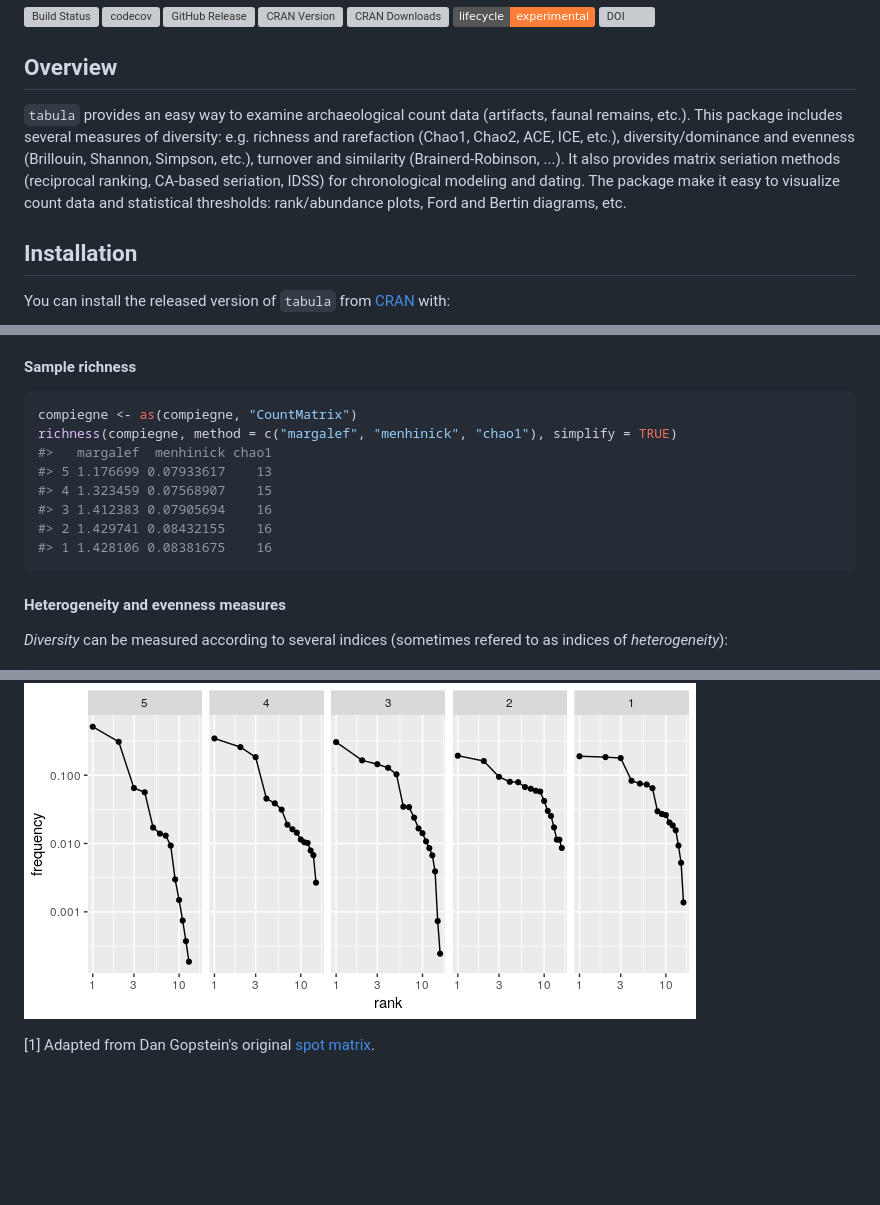
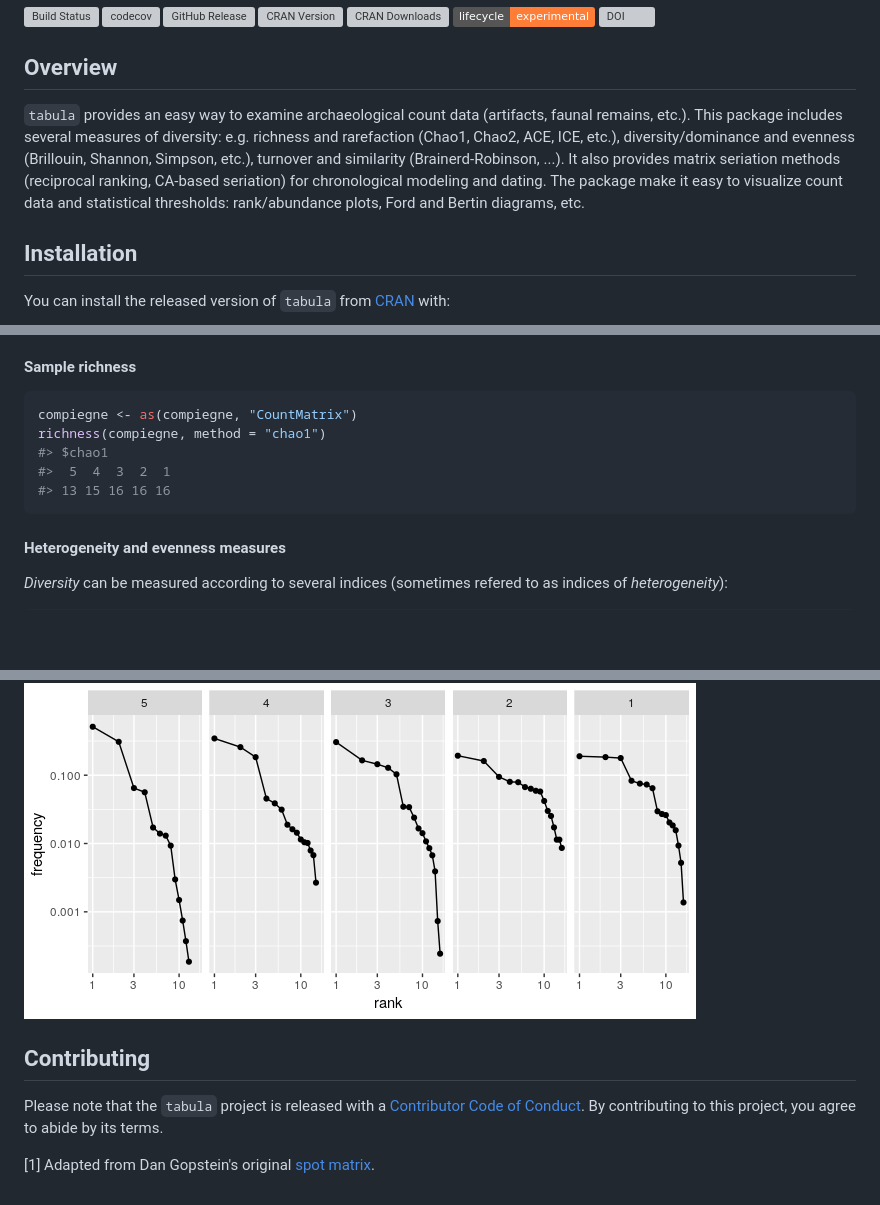
Before and after one commit to tesselle/tabula, a Markdown page: README.md, 3 parts joined by grey strips. Drawn GitHub-style; badges without logos; blank space fills up the shorter version; grey boxes are pictures that could not be loaded.

Commit message:
Add code of conduct

````diff
--- a/README.md
+++ b/README.md
@@ -12,7 +12,7 @@ tabula <img width=120px src="man/figures/logo.svg" align="right" />
 Overview
 --------
 
-`tabula` provides an easy way to examine archaeological count data (artifacts, faunal remains, etc.). This package includes several measures of diversity: e.g. richness and rarefaction (Chao1, Chao2, ACE, ICE, etc.), diversity/dominance and evenness (Brillouin, Shannon, Simpson, etc.), turnover and similarity (Brainerd-Robinson, ...). It also provides matrix seriation methods (reciprocal ranking, CA-based seriation, IDSS) for chronological modeling and dating. The package make it easy to visualize count data and statistical thresholds: rank/abundance plots, Ford and Bertin diagrams, etc.
+`tabula` provides an easy way to examine archaeological count data (artifacts, faunal remains, etc.). This package includes several measures of diversity: e.g. richness and rarefaction (Chao1, Chao2, ACE, ICE, etc.), diversity/dominance and evenness (Brillouin, Shannon, Simpson, etc.), turnover and similarity (Brainerd-Robinson, ...). It also provides matrix seriation methods (reciprocal ranking, CA-based seriation) for chronological modeling and dating. The package make it easy to visualize count data and statistical thresholds: rank/abundance plots, Ford and Bertin diagrams, etc.
 
 Installation
 ------------
@@ -88,13 +89,10 @@ D <- as(A1, "OccurrenceMatrix")
 
 ``` r
 compiegne <- as(compiegne, "CountMatrix")
-richness(compiegne, method = c("margalef", "menhinick", "chao1"), simplify = TRUE)
-#>   margalef  menhinick chao1
-#> 5 1.176699 0.07933617    13
-#> 4 1.323459 0.07568907    15
-#> 3 1.412383 0.07905694    16
-#> 2 1.429741 0.08432155    16
-#> 1 1.428106 0.08381675    16
+richness(compiegne, method = "chao1")
+#> $chao1
+#>  5  4  3  2  1
+#> 13 15 16 16 16
 ```
 
 #### Heterogeneity and evenness measures
@@ -200,4 +201,9 @@ plotRank(count, log = "xy")
 
 ![](man/figures/README-rank-1.png)
 
+Contributing
+------------
+
+Please note that the `tabula` project is released with a [Contributor Code of Conduct](CODE_OF_CONDUCT.md). By contributing to this project, you agree to abide by its terms.
+
 [1] Adapted from Dan Gopstein's original [spot matrix](https://dgopstein.github.io/articles/spot-matrix/).
````
Also changed, not shown: other parts of README.md (+12 -8 lines), CODE_OF_CONDUCT.md (added, +25 -0 lines), man/figures/README-permute-incidence-plots-1.png, 2 other files.
